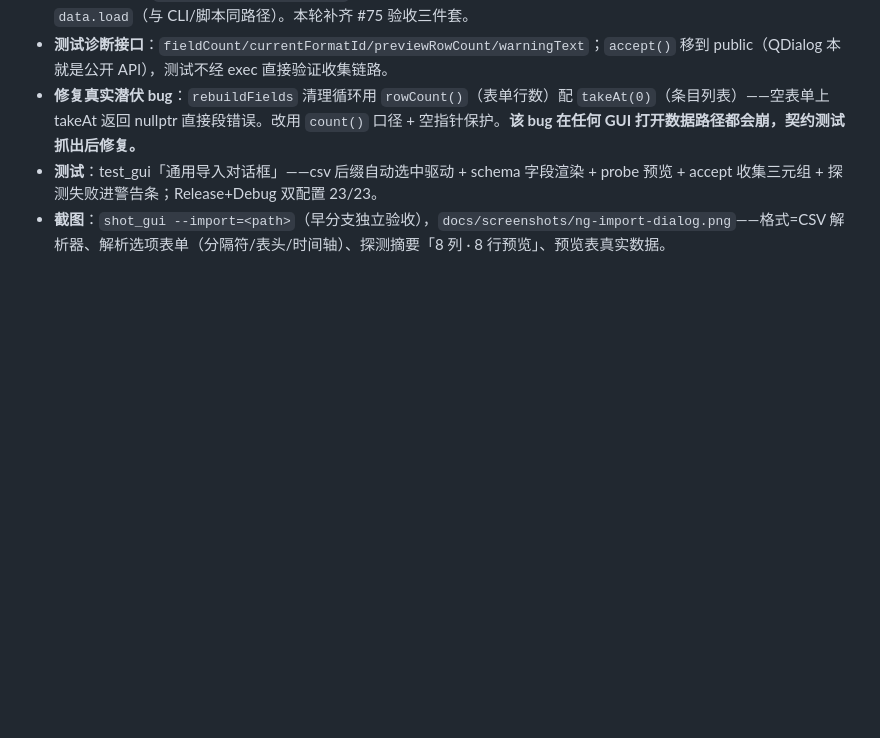
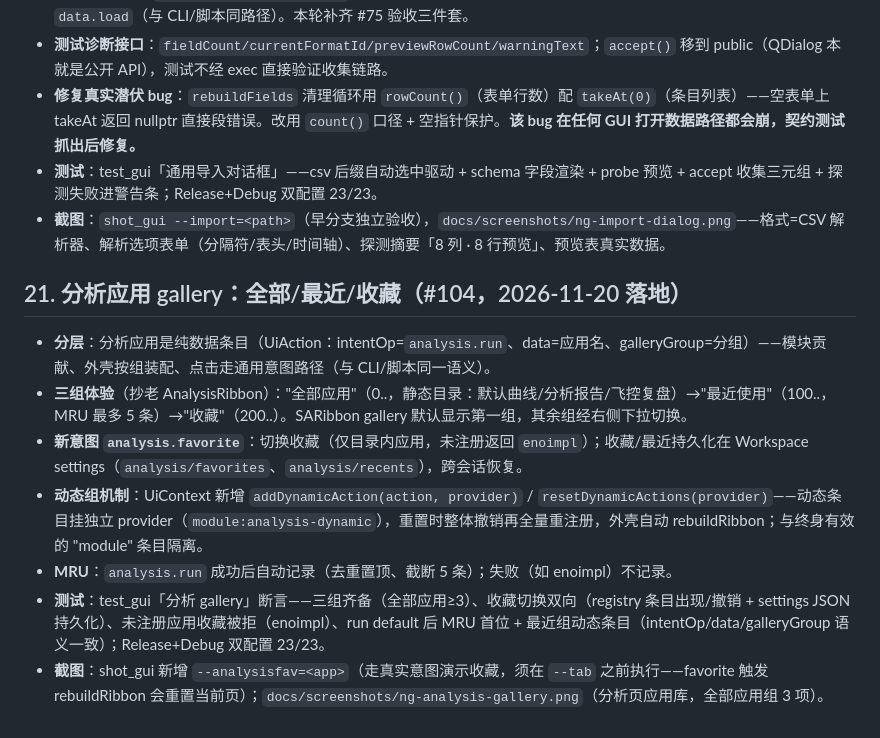
Before and after one commit to nextpilot/nextpilot-flight-review, a Markdown page: docs/roadmap/script-automation.md, the part around the change. Rendered like a GitHub page; blank space fills up the shorter version.

Commit message:
feat(analysis): #104-分析应用gallery(全部/最近/收藏三组+analysis.favorite切换+MRU+Workspace持久化+动态provider重建)

```diff
--- a/docs/roadmap/script-automation.md
+++ b/docs/roadmap/script-automation.md
@@ -1031,3 +1031,13 @@ S3b 排在 S4 之前的理由：实时推流要的 `calculate(t,v)` 入口在 S3
 - **修复真实潜伏 bug**：`rebuildFields` 清理循环用 `rowCount()`（表单行数）配 `takeAt(0)`（条目列表）——空表单上 takeAt 返回 nullptr 直接段错误。改用 `count()` 口径 + 空指针保护。**该 bug 在任何 GUI 打开数据路径都会崩，契约测试抓出后修复。**
 - **测试**：test_gui「通用导入对话框」——csv 后缀自动选中驱动 + schema 字段渲染 + probe 预览 + accept 收集三元组 + 探测失败进警告条；Release+Debug 双配置 23/23。
 - **截图**：`shot_gui --import=<path>`（早分支独立验收），`docs/screenshots/ng-import-dialog.png`——格式=CSV 解析器、解析选项表单（分隔符/表头/时间轴）、探测摘要「8 列 · 8 行预览」、预览表真实数据。
+
+## 21. 分析应用 gallery：全部/最近/收藏（#104，2026-11-20 落地）
+
+- **分层**：分析应用是纯数据条目（UiAction：intentOp=`analysis.run`、data=应用名、galleryGroup=分组）——模块贡献、外壳按组装配、点击走通用意图路径（与 CLI/脚本同一语义）。
+- **三组体验**（抄老 AnalysisRibbon）："全部应用"（0..，静态目录：默认曲线/分析报告/飞控复盘）→"最近使用"（100..，MRU 最多 5 条）→"收藏"（200..）。SARibbon gallery 默认显示第一组，其余组经右侧下拉切换。
+- **新意图 `analysis.favorite`**：切换收藏（仅目录内应用，未注册返回 `enoimpl`）；收藏/最近持久化在 Workspace settings（`analysis/favorites`、`analysis/recents`），跨会话恢复。
+- **动态组机制**：UiContext 新增 `addDynamicAction(action, provider)` / `resetDynamicActions(provider)`——动态条目挂独立 provider（`module:analysis-dynamic`），重置时整体撤销再全量重注册，外壳自动 rebuildRibbon；与终身有效的 "module" 条目隔离。
+- **MRU**：`analysis.run` 成功后自动记录（去重置顶、截断 5 条）；失败（如 enoimpl）不记录。
+- **测试**：test_gui「分析 gallery」断言——三组齐备（全部应用≥3）、收藏切换双向（registry 条目出现/撤销 + settings JSON 持久化）、未注册应用收藏被拒（enoimpl）、run default 后 MRU 首位 + 最近组动态条目（intentOp/data/galleryGroup 语义一致）；Release+Debug 双配置 23/23。
+- **截图**：shot_gui 新增 `--analysisfav=<app>`（走真实意图演示收藏，须在 `--tab` 之前执行——favorite 触发 rebuildRibbon 会重置当前页）；`docs/screenshots/ng-analysis-gallery.png`（分析页应用库，全部应用组 3 项）。
```
Also changed, not shown: docs/screenshots/ng-analysis-fav.png (added), docs/screenshots/ng-analysis-gallery.png (added), 6 other files.
